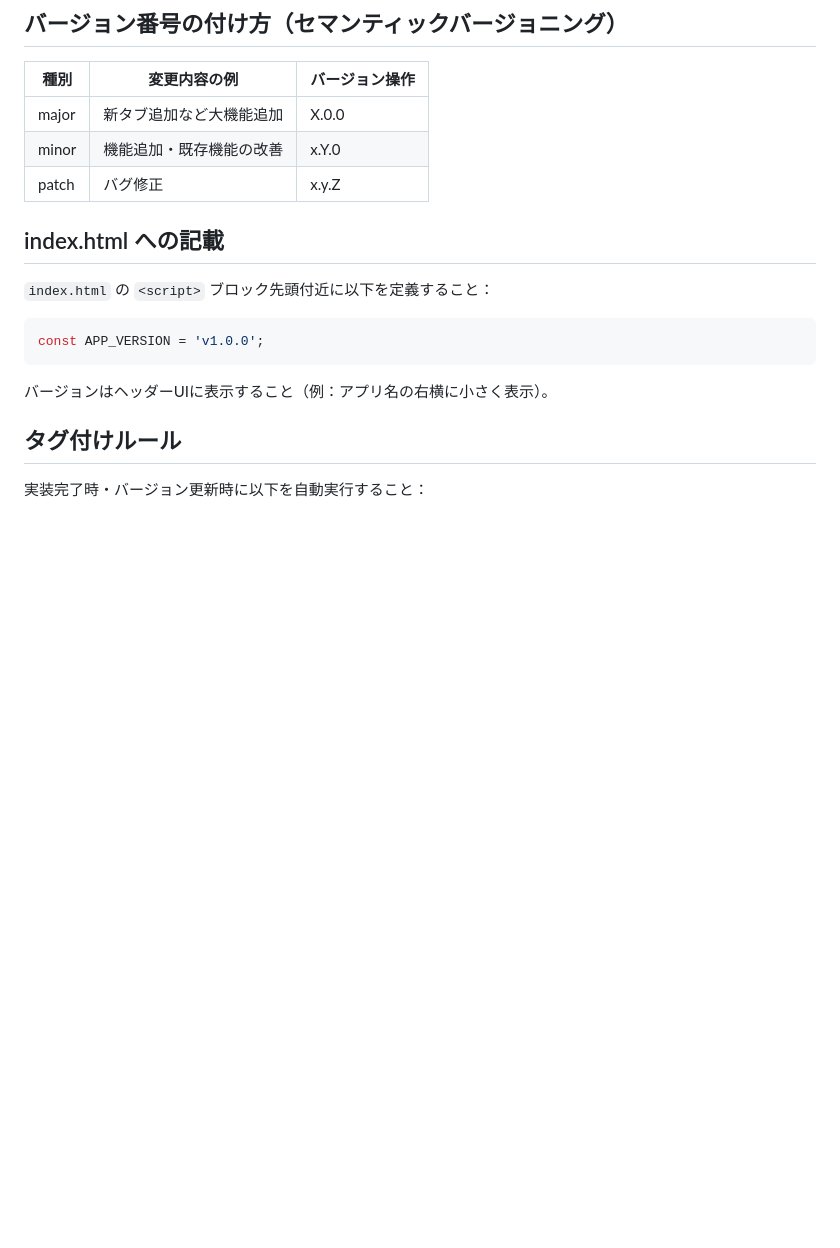
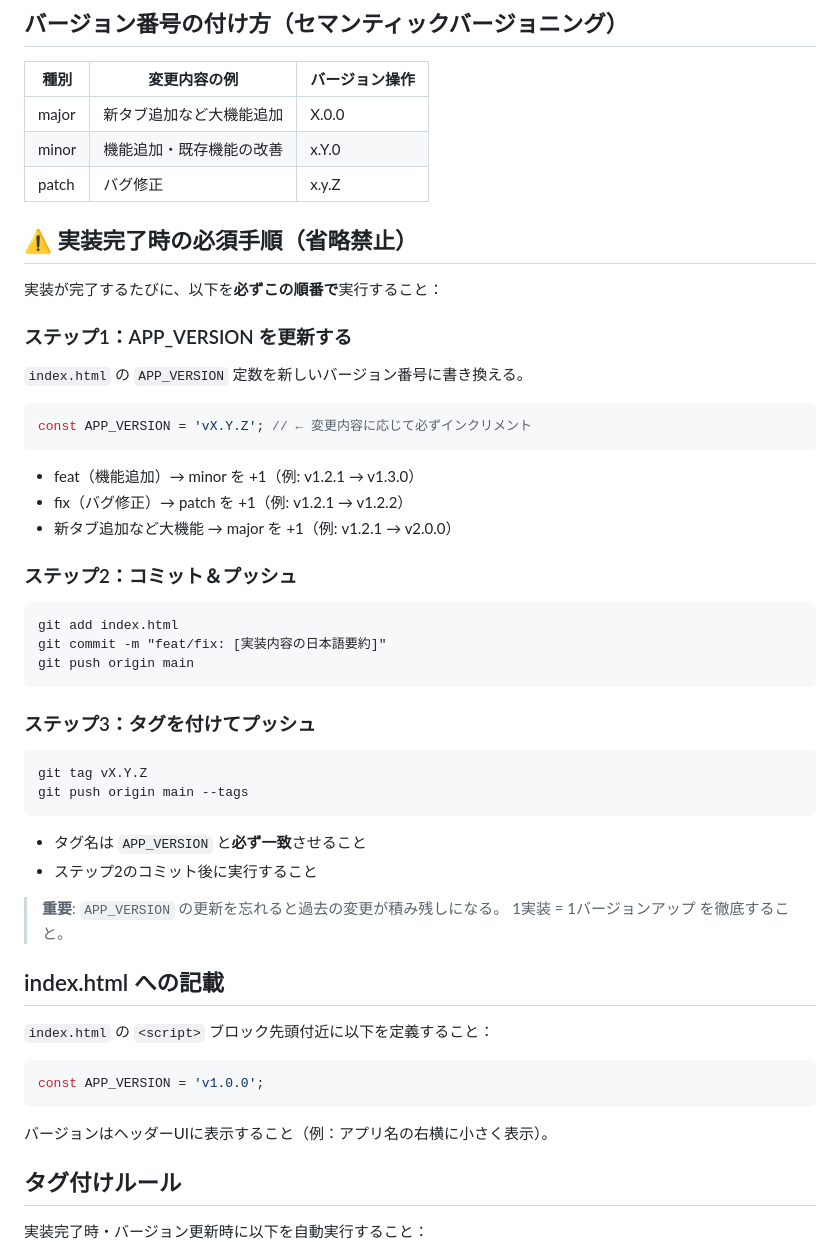
Before and after one commit to hirokom0811-oss/todo-app, a Markdown page: CLAUDE.md, the part around the change. Rendered like a GitHub page; blank space fills up the shorter version.

Commit message:
docs: バージョン更新の必須手順をCLAUDE.mdに追記（省略禁止）
1実装=1バージョンアップの手順（APP_VERSION更新→コミット→タグ）を
ステップ形式で明示。過去の積み残しを防ぐための強調注記を追加。

https://claude.ai/code/session_01W7TAyPFDv1eZGXotTBfq5Y

````diff
--- a/CLAUDE.md
+++ b/CLAUDE.md
@@ -23,6 +23,40 @@ git push origin main
 | major | 新タブ追加など大機能追加 | X.0.0 |
 | minor | 機能追加・既存機能の改善 | x.Y.0 |
 | patch | バグ修正 | x.y.Z |
+
+## ⚠️ 実装完了時の必須手順（省略禁止）
+
+実装が完了するたびに、以下を**必ずこの順番で**実行すること：
+
+### ステップ1：APP_VERSION を更新する
+`index.html` の `APP_VERSION` 定数を新しいバージョン番号に書き換える。
+
+```js
+const APP_VERSION = 'vX.Y.Z'; // ← 変更内容に応じて必ずインクリメント
+```
+
+- feat（機能追加）→ minor を +1（例: v1.2.1 → v1.3.0）
+- fix（バグ修正）→ patch を +1（例: v1.2.1 → v1.2.2）
+- 新タブ追加など大機能 → major を +1（例: v1.2.1 → v2.0.0）
+
+### ステップ2：コミット＆プッシュ
+```
+git add index.html
+git commit -m "feat/fix: [実装内容の日本語要約]"
+git push origin main
+```
+
+### ステップ3：タグを付けてプッシュ
+```
+git tag vX.Y.Z
+git push origin main --tags
+```
+
+- タグ名は `APP_VERSION` と**必ず一致**させること
+- ステップ2のコミット後に実行すること
+
+> **重要**: `APP_VERSION` の更新を忘れると過去の変更が積み残しになる。
+> 1実装 = 1バージョンアップ を徹底すること。
 
 ## index.html への記載
 
````
